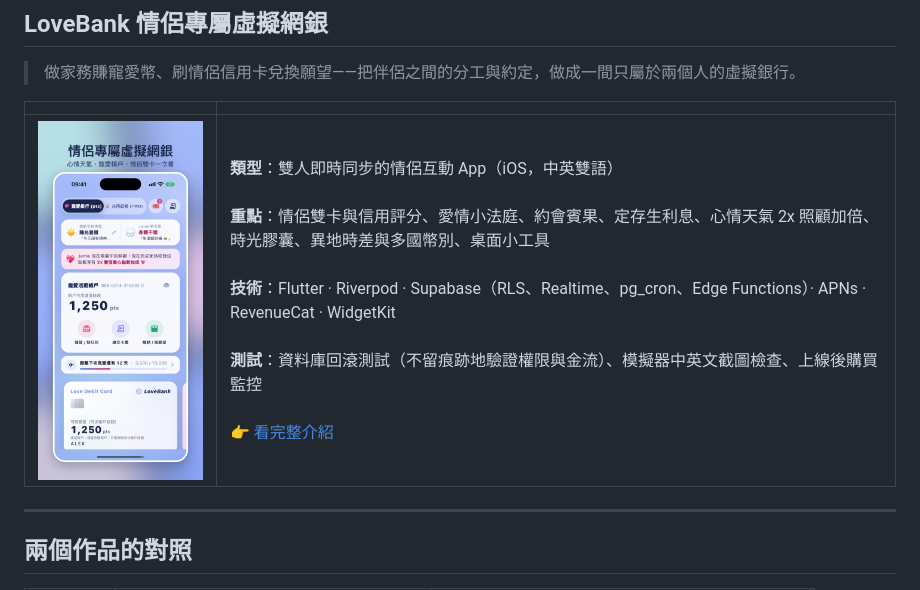
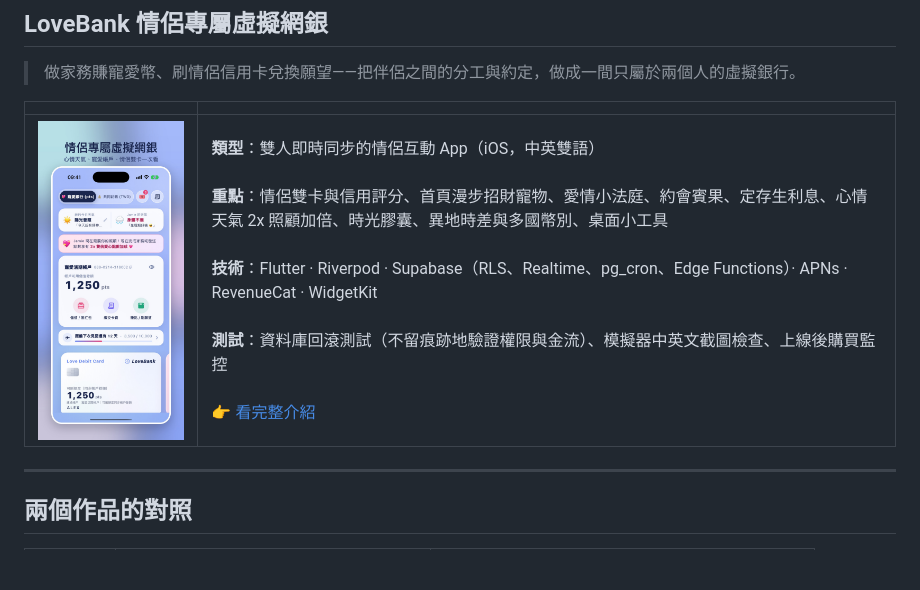
Before and after one commit to zhi410/app-portfolio, a Markdown page: README.md, the part around the change. Rendered like a GitHub page; blank space fills up the shorter version.

Commit message:
LoveBank：新增共同養成招財寵物與首頁浮動漫步小桌寵（功能、3 張截圖、挑戰與解法、測試）
Co-Authored-By: Claude Opus 5.5 <noreply@anthropic.com>

```diff
--- a/README.md
+++ b/README.md
@@ -22,7 +22,7 @@
 
 | | |
 |---|---|
-| ![LoveBank](lovebank/screenshots/01_home.jpg) | **類型**：雙人即時同步的情侶互動 App（iOS，中英雙語）<br><br>**重點**：情侶雙卡與信用評分、愛情小法庭、約會賓果、定存生利息、心情天氣 2x 照顧加倍、時光膠囊、異地時差與多國幣別、桌面小工具<br><br>**技術**：Flutter · Riverpod · Supabase（RLS、Realtime、pg_cron、Edge Functions）· APNs · RevenueCat · WidgetKit<br><br>**測試**：資料庫回滾測試（不留痕跡地驗證權限與金流）、模擬器中英文截圖檢查、上線後購買監控<br><br>👉 [看完整介紹](lovebank/README.md) |
+| ![LoveBank](lovebank/screenshots/01_home.jpg) | **類型**：雙人即時同步的情侶互動 App（iOS，中英雙語）<br><br>**重點**：情侶雙卡與信用評分、首頁漫步招財寵物、愛情小法庭、約會賓果、定存生利息、心情天氣 2x 照顧加倍、時光膠囊、異地時差與多國幣別、桌面小工具<br><br>**技術**：Flutter · Riverpod · Supabase（RLS、Realtime、pg_cron、Edge Functions）· APNs · RevenueCat · WidgetKit<br><br>**測試**：資料庫回滾測試（不留痕跡地驗證權限與金流）、模擬器中英文截圖檢查、上線後購買監控<br><br>👉 [看完整介紹](lovebank/README.md) |
 
 ---
 
```
Also changed, not shown: lovebank/README.md (+14 -5 lines), lovebank/screenshots/21_pet_care.jpg (added), lovebank/screenshots/22_pet_species.jpg (added), lovebank/screenshots/23_pet_walking.jpg (added).
